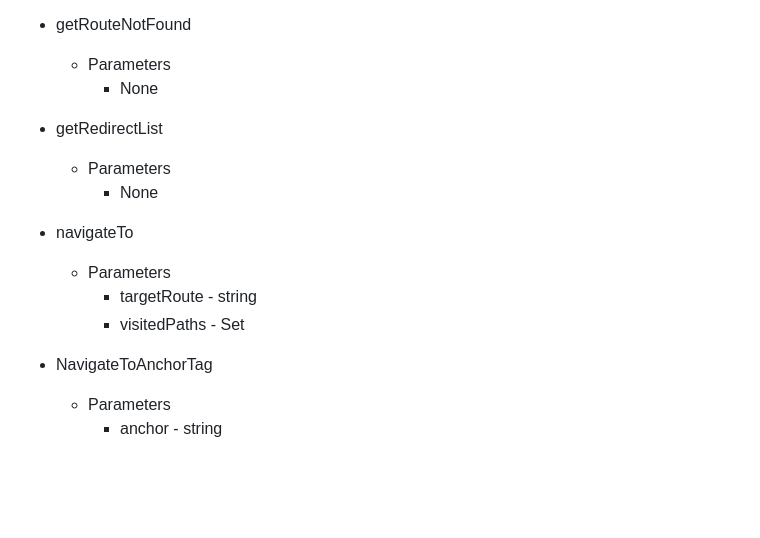
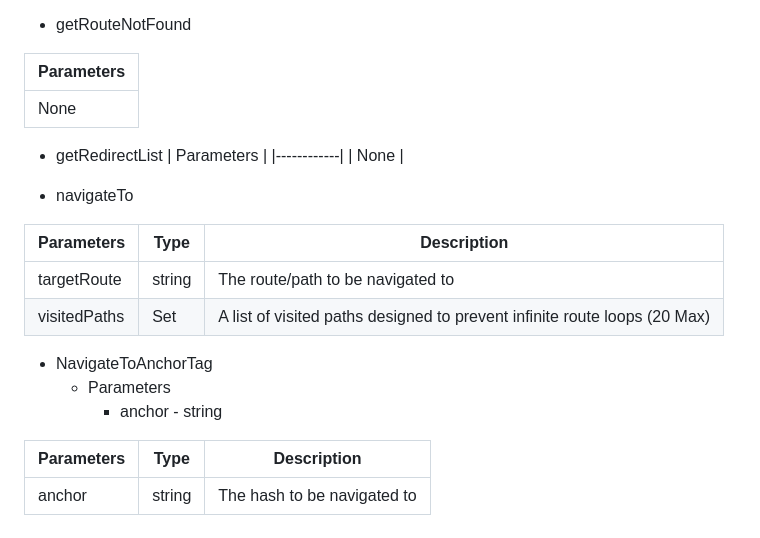
Before and after one commit to TechTB-OpenSource/tuijs-router, a Markdown page: README.md, the part around the change printed below. GitHub-like rendering; blank space fills up the shorter version.

```diff
--- a/README.md
+++ b/README.md
@@ -189,14 +234,28 @@ app.listen(3000);
 - getRouteNotFound
-    - Parameters
-        - None
+
+| Parameters |
+|------------|
+| None       |
+
+
 - getRedirectList
-    - Parameters
-        - None
+| Parameters |
+|------------|
+| None       |
+
 
 - navigateTo
-    - Parameters
-        - targetRoute - string
-        - visitedPaths - Set
+
+| Parameters   | Type     | Description                                                               |
+|--------------|----------|---------------------------------------------------------------------------|
+| targetRoute  | string   | The route/path to be navigated to                                         |
+| visitedPaths | Set      | A list of visited paths designed to prevent infinite route loops (20 Max) |
+
+
 - NavigateToAnchorTag
     - Parameters
         - anchor - string
+
+| Parameters   | Type     | Description                 |
+|--------------|----------|-----------------------------|
+| anchor       | string   | The hash to be navigated to |
```
Also changed, not shown: other parts of README.md (+76 -31 lines).
